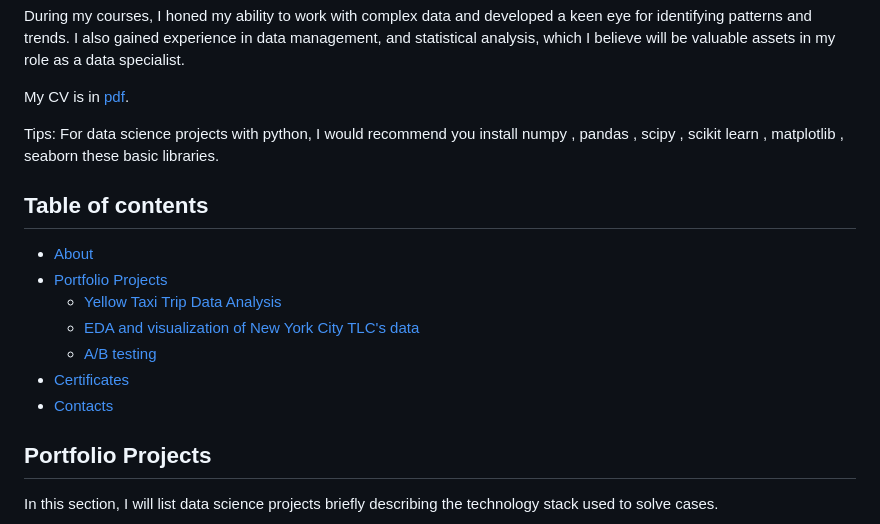
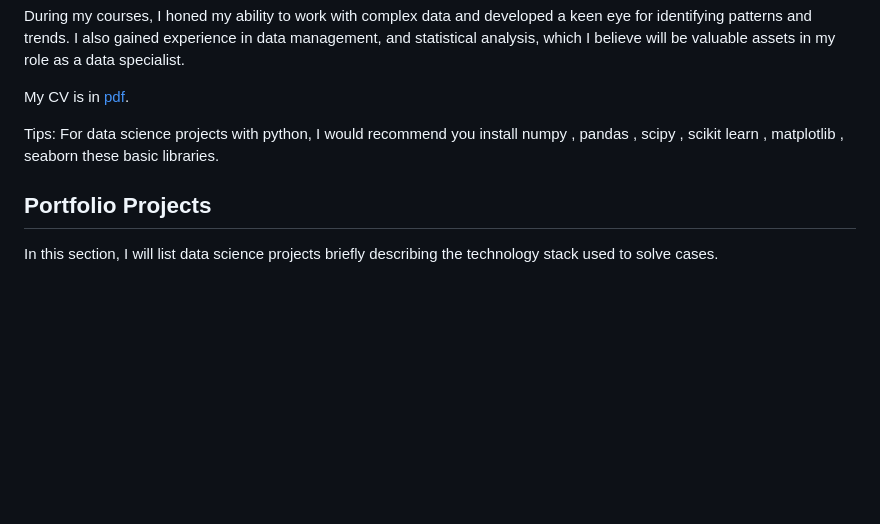
Before and after one commit to Taimoor109/Data-Science-Projects, a Markdown page: README.md, the part around the change. Rendered like a GitHub page; blank space fills up the shorter version.

```diff
--- a/README.md
+++ b/README.md
@@ -7,14 +7,6 @@ During my courses, I honed my ability to work with complex data and developed a
 My CV is in [pdf](https://github.com/Taimoor109/Data_Analysis_Portfolio/blob/main/Taimoor%20Akhtar-Resume.pdf ).
 
 Tips: For data science projects with python, I would recommend you install numpy , pandas , scipy , scikit learn , matplotlib , seaborn these basic libraries.
-## Table of contents
-- [About](#about)
-- [Portfolio Projects](#portfolio-projects)
-  + [Yellow Taxi Trip Data Analysis](#yellow-taxi-trip-data-analysis)
-  + [EDA and visualization of New York City TLC's data](#eda-and-visualization-of-new-york-city-tlc's-data)
-  + [A/B testing](#a/b-testing)
-- [Certificates](#certificates)
-- [Contacts](#contacts)
 
 ## Portfolio Projects
 In this section, I will list data science projects briefly describing the technology stack used to solve cases.
```
